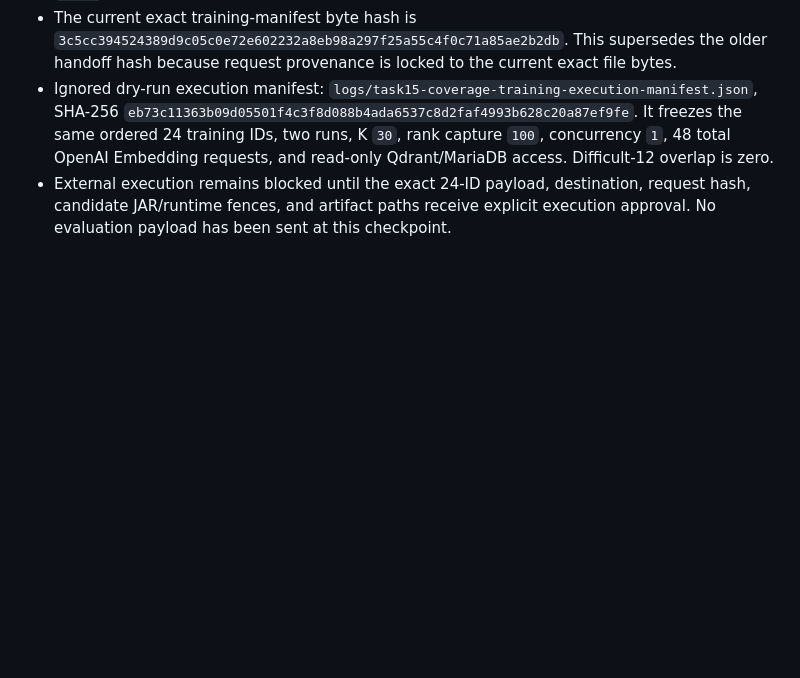
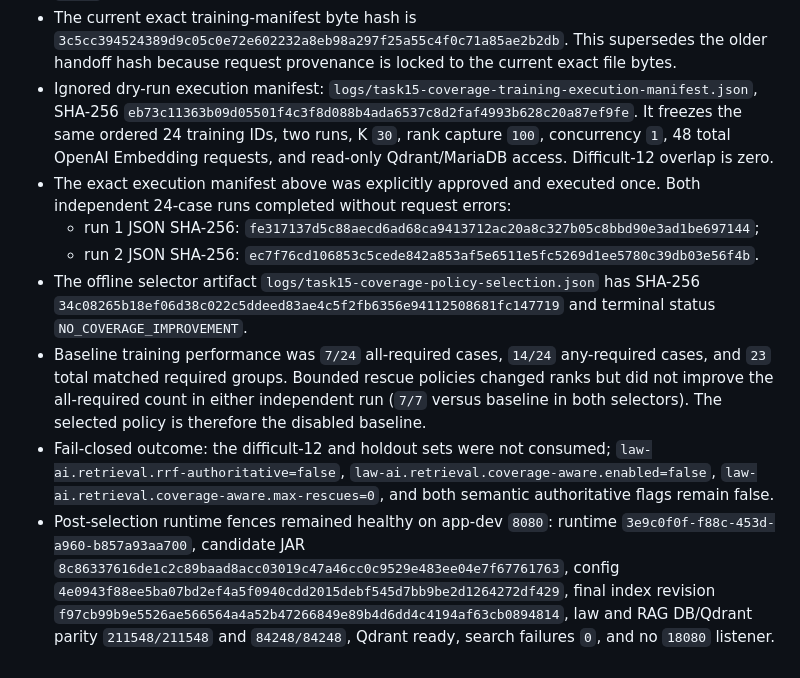
Before and after one commit to jeonghyun917/pandora, a Markdown page: docs/rag-quality-handoff-20260820-task15-progress.md, the part around the change. Rendered like a GitHub page; blank space fills up the shorter version.

Commit message:
docs: record coverage-aware baseline outcome

```diff
--- a/docs/rag-quality-handoff-20260820-task15-progress.md
+++ b/docs/rag-quality-handoff-20260820-task15-progress.md
@@ -154,7 +154,32 @@ The exact approved 12 questions were sent twice with `K=30` and concurrency `1`:
   It freezes the same ordered 24 training IDs, two runs, K `30`, rank capture
   `100`, concurrency `1`, 48 total OpenAI Embedding requests, and read-only
   Qdrant/MariaDB access. Difficult-12 overlap is zero.
-- External execution remains blocked until the exact 24-ID payload,
-  destination, request hash, candidate JAR/runtime fences, and artifact paths
-  receive explicit execution approval. No evaluation payload has been sent at
-  this checkpoint.
+- The exact execution manifest above was explicitly approved and executed once.
+  Both independent 24-case runs completed without request errors:
+  - run 1 JSON SHA-256:
+    `fe317137d5c88aecd6ad68ca9413712ac20a8c327b05c8bbd90e3ad1be697144`;
+  - run 2 JSON SHA-256:
+    `ec7f76cd106853c5cede842a853af5e6511e5fc5269d1ee5780c39db03e56f4b`.
+- The offline selector artifact
+  `logs/task15-coverage-policy-selection.json` has SHA-256
+  `34c08265b18ef06d38c022c5ddeed83ae4c5f2fb6356e94112508681fc147719`
+  and terminal status `NO_COVERAGE_IMPROVEMENT`.
+- Baseline training performance was `7/24` all-required cases, `14/24`
+  any-required cases, and `23` total matched required groups. Bounded rescue
+  policies changed ranks but did not improve the all-required count in either
+  independent run (`7/7` versus baseline in both selectors). The selected
+  policy is therefore the disabled baseline.
+- Fail-closed outcome: the difficult-12 and holdout sets were not consumed;
+  `law-ai.retrieval.rrf-authoritative=false`,
+  `law-ai.retrieval.coverage-aware.enabled=false`,
+  `law-ai.retrieval.coverage-aware.max-rescues=0`, and both semantic
+  authoritative flags remain false.
+- Post-selection runtime fences remained healthy on app-dev `8080`: runtime
+  `3e9c0f0f-f88c-453d-a960-b857a93aa700`, candidate JAR
+  `8c86337616de1c2c89baad8acc03019c47a46cc0c9529e483ee04e7f67761763`,
+  config
+  `4e0943f88ee5ba07bd2ef4a5f0940cdd2015debf545d7bb9be2d1264272df429`,
+  final index revision
+  `f97cb99b9e5526ae566564a4a52b47266849e89b4d6dd4c4194af63cb0894814`,
+  law and RAG DB/Qdrant parity `211548/211548` and `84248/84248`, Qdrant
+  ready, search failures `0`, and no `18080` listener.
```
